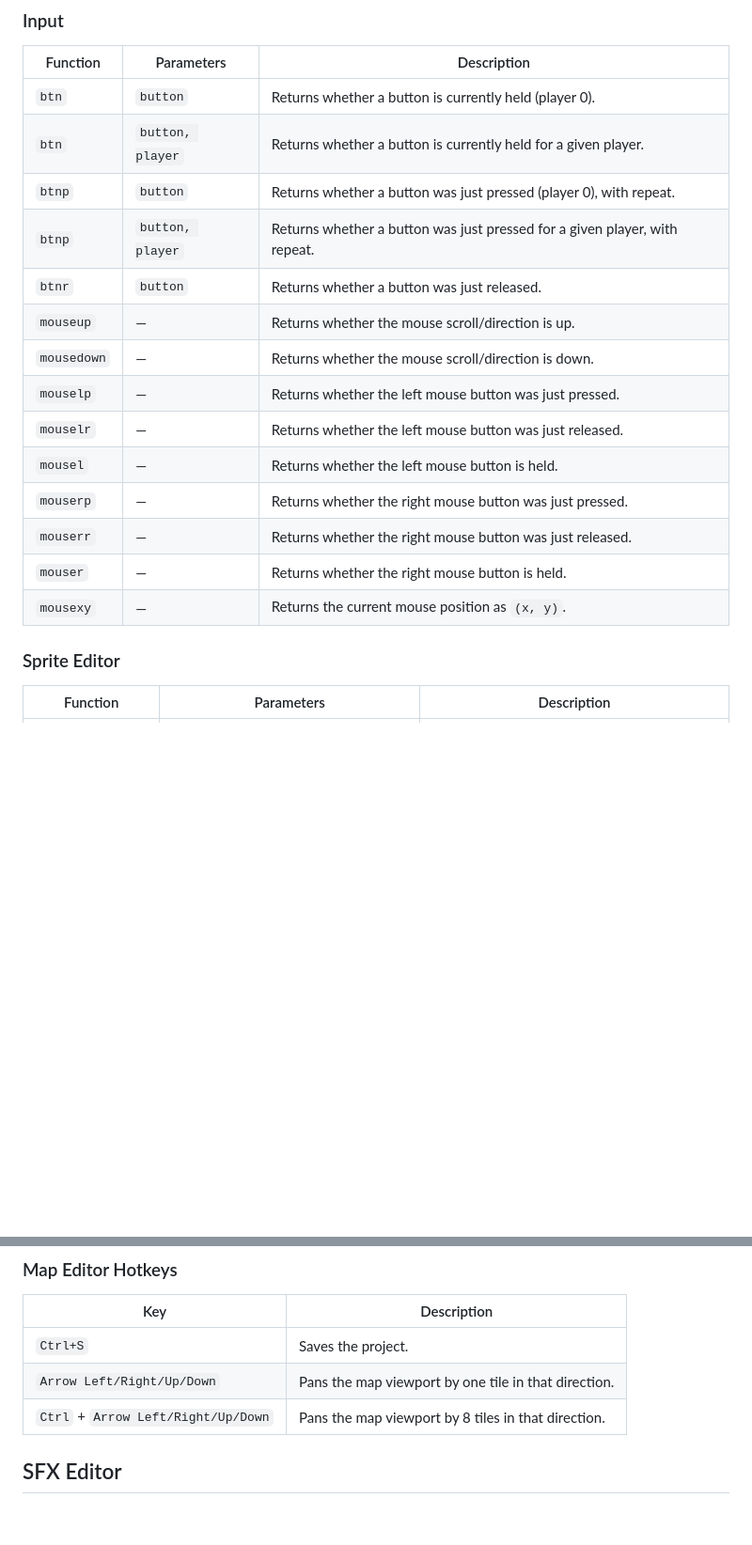
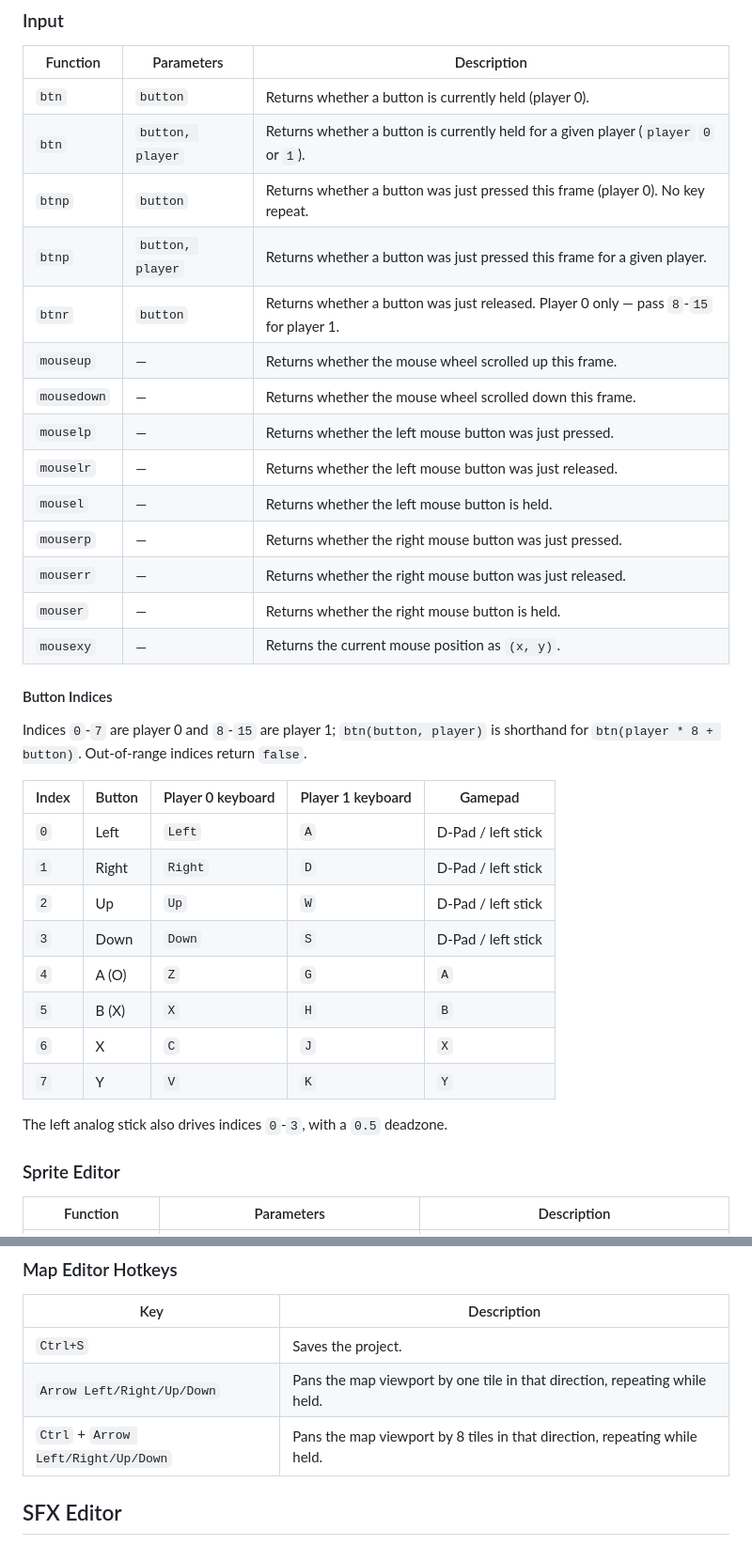
Before and after one commit to RobertoFreireDev/Mono8, a Markdown page: README.md, 2 parts joined by grey strips. Shown at 94% size. Drawn GitHub-style; blank space fills up the shorter version.

```diff
--- a/README.md
+++ b/README.md
@@ -86,12 +108,12 @@ PICO-8 style API. All coordinates are pixel-based unless otherwise noted.
 | Function | Parameters | Description |
 |---|---|---|
 | `btn` | `button` | Returns whether a button is currently held (player 0). |
-| `btn` | `button, player` | Returns whether a button is currently held for a given player. |
-| `btnp` | `button` | Returns whether a button was just pressed (player 0), with repeat. |
-| `btnp` | `button, player` | Returns whether a button was just pressed for a given player, with repeat. |
-| `btnr` | `button` | Returns whether a button was just released. |
-| `mouseup` | — | Returns whether the mouse scroll/direction is up. |
-| `mousedown` | — | Returns whether the mouse scroll/direction is down. |
+| `btn` | `button, player` | Returns whether a button is currently held for a given player (`player` `0` or `1`). |
+| `btnp` | `button` | Returns whether a button was just pressed this frame (player 0). No key repeat. |
+| `btnp` | `button, player` | Returns whether a button was just pressed this frame for a given player. |
+| `btnr` | `button` | Returns whether a button was just released. Player 0 only — pass `8`-`15` for player 1. |
+| `mouseup` | — | Returns whether the mouse wheel scrolled up this frame. |
+| `mousedown` | — | Returns whether the mouse wheel scrolled down this frame. |
 | `mouselp` | — | Returns whether the left mouse button was just pressed. |
 | `mouselr` | — | Returns whether the left mouse button was just released. |
 | `mousel` | — | Returns whether the left mouse button is held. |
@@ -99,6 +121,23 @@ PICO-8 style API. All coordinates are pixel-based unless otherwise noted.
 | `mouserr` | — | Returns whether the right mouse button was just released. |
 | `mouser` | — | Returns whether the right mouse button is held. |
 | `mousexy` | — | Returns the current mouse position as `(x, y)`. |
+
+#### Button Indices
+
+Indices `0`-`7` are player 0 and `8`-`15` are player 1; `btn(button, player)` is shorthand for `btn(player * 8 + button)`. Out-of-range indices return `false`.
+
+| Index | Button | Player 0 keyboard | Player 1 keyboard | Gamepad |
+|---|---|---|---|---|
+| `0` | Left | `Left` | `A` | D-Pad / left stick |
+| `1` | Right | `Right` | `D` | D-Pad / left stick |
+| `2` | Up | `Up` | `W` | D-Pad / left stick |
+| `3` | Down | `Down` | `S` | D-Pad / left stick |
+| `4` | A (O) | `Z` | `G` | `A` |
+| `5` | B (X) | `X` | `H` | `B` |
+| `6` | X | `C` | `J` | `X` |
+| `7` | Y | `V` | `K` | `Y` |
+
+The left analog stick also drives indices `0`-`3`, with a `0.5` deadzone.
 
 ### Sprite Editor
 
@@ -247,8 +292,8 @@ The current zoom level is always shown on the bottom bar, immediately left of th
 | Key | Description |
 |---|---|
 | `Ctrl+S` | Saves the project. |
-| `Arrow Left/Right/Up/Down` | Pans the map viewport by one tile in that direction. |
-| `Ctrl` + `Arrow Left/Right/Up/Down` | Pans the map viewport by 8 tiles in that direction. |
+| `Arrow Left/Right/Up/Down` | Pans the map viewport by one tile in that direction, repeating while held. |
+| `Ctrl` + `Arrow Left/Right/Up/Down` | Pans the map viewport by 8 tiles in that direction, repeating while held. |
 
 
 ## SFX Editor
```
Also changed, not shown: other parts of README.md (+40 -12 lines).
